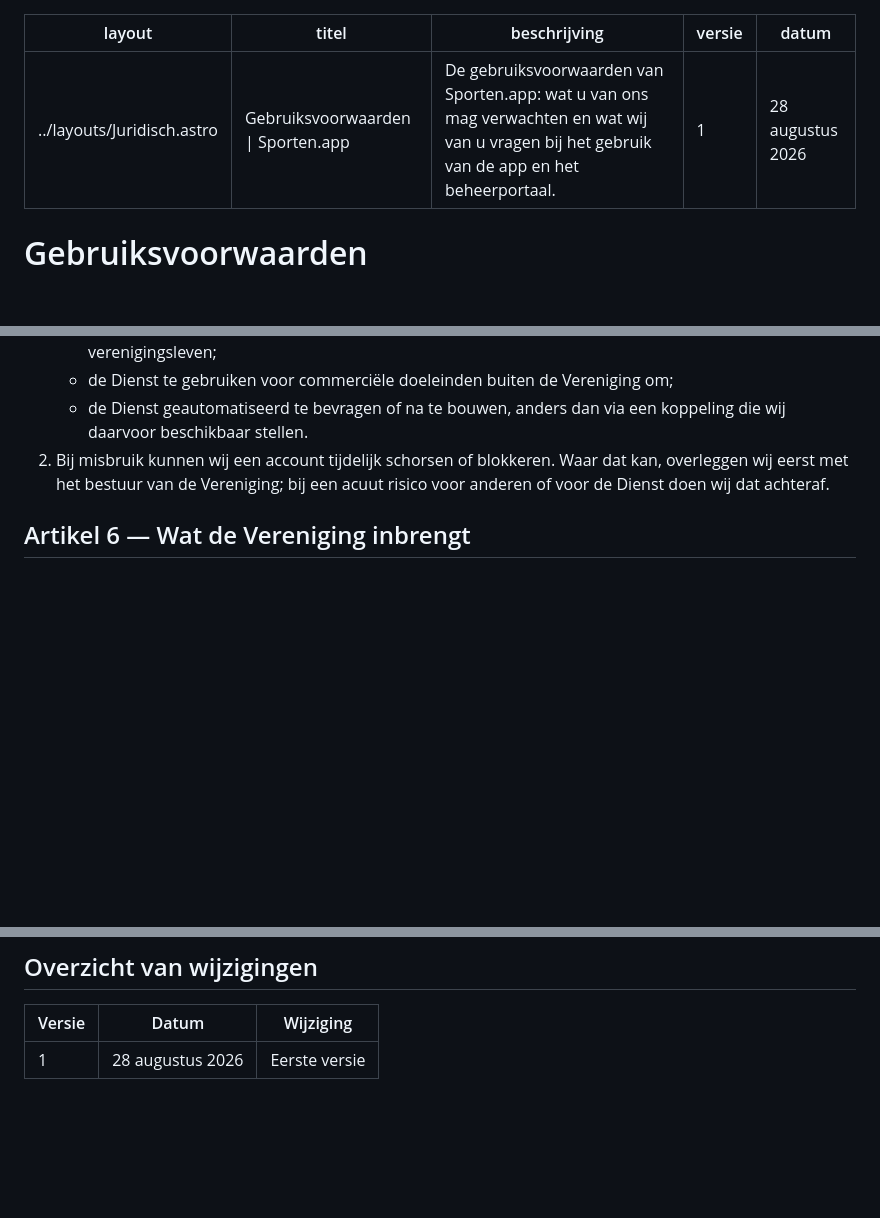
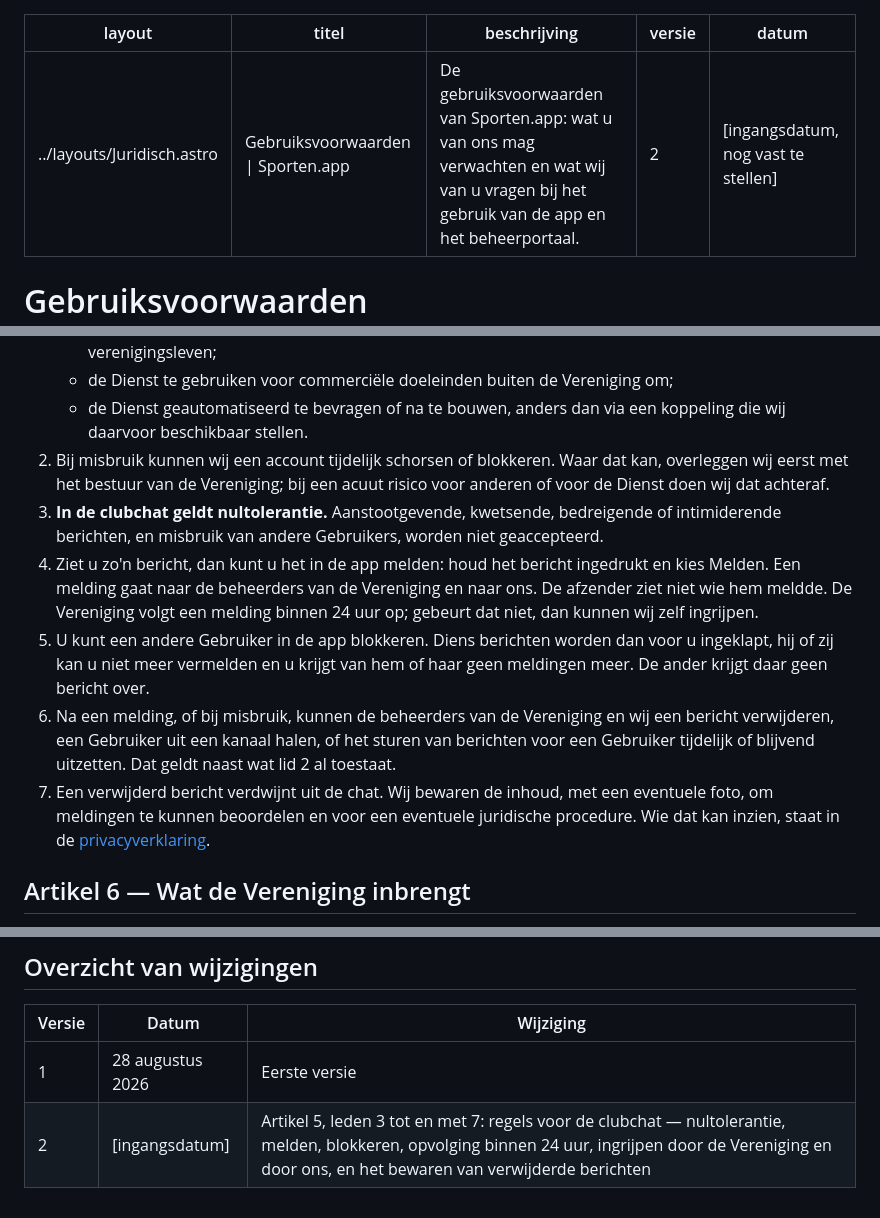
Before and after one commit to feyst/sporten-website, a Markdown page: src/pages/voorwaarden.md, 3 parts joined by grey strips. GitHub-like rendering; blank space fills up the shorter version.

```diff
--- a/src/pages/voorwaarden.md
+++ b/src/pages/voorwaarden.md
@@ -2,8 +2,8 @@
 layout: ../layouts/Juridisch.astro
 titel: 'Gebruiksvoorwaarden | Sporten.app'
 beschrijving: 'De gebruiksvoorwaarden van Sporten.app: wat u van ons mag verwachten en wat wij van u vragen bij het gebruik van de app en het beheerportaal.'
-versie: '1'
-datum: 28 augustus 2026
+versie: '2'
+datum: '[ingangsdatum, nog vast te stellen]'
 ---
 
 # <span>Gebruiks</span>voorwaarden
@@ -66,6 +66,22 @@ deze voorwaarden kunt u stellen via
 2. Bij misbruik kunnen wij een account tijdelijk schorsen of blokkeren. Waar dat kan,
    overleggen wij eerst met het bestuur van de Vereniging; bij een acuut risico voor
    anderen of voor de Dienst doen wij dat achteraf.
+3. **In de clubchat geldt nultolerantie.** Aanstootgevende, kwetsende, bedreigende of
+   intimiderende berichten, en misbruik van andere Gebruikers, worden niet geaccepteerd.
+4. Ziet u zo'n bericht, dan kunt u het in de app melden: houd het bericht ingedrukt en kies
+   Melden. Een melding gaat naar de beheerders van de Vereniging en naar ons. De afzender
+   ziet niet wie hem meldde. De Vereniging volgt een melding binnen 24 uur op; gebeurt dat
+   niet, dan kunnen wij zelf ingrijpen.
+5. U kunt een andere Gebruiker in de app blokkeren. Diens berichten worden dan voor u
+   ingeklapt, hij of zij kan u niet meer vermelden en u krijgt van hem of haar geen
+   meldingen meer. De ander krijgt daar geen bericht over.
+6. Na een melding, of bij misbruik, kunnen de beheerders van de Vereniging en wij een
+   bericht verwijderen, een Gebruiker uit een kanaal halen, of het sturen van berichten
+   voor een Gebruiker tijdelijk of blijvend uitzetten. Dat geldt naast wat lid 2 al
+   toestaat.
+7. Een verwijderd bericht verdwijnt uit de chat. Wij bewaren de inhoud, met een eventuele
+   foto, om meldingen te kunnen beoordelen en voor een eventuele juridische procedure. Wie
+   dat kan inzien, staat in de [privacyverklaring](https://sporten.app/privacy).
 
 ## Artikel 6 — Wat de Vereniging inbrengt
 
@@ -185,3 +201,4 @@ komen.
 | Versie | Datum | Wijziging |
 |---|---|---|
 | 1 | 28 augustus 2026 | Eerste versie |
+| 2 | [ingangsdatum] | Artikel 5, leden 3 tot en met 7: regels voor de clubchat — nultolerantie, melden, blokkeren, opvolging binnen 24 uur, ingrijpen door de Vereniging en door ons, en het bewaren van verwijderde berichten |
```
Also changed, not shown: src/pages/privacy.md (+28 -3 lines).
